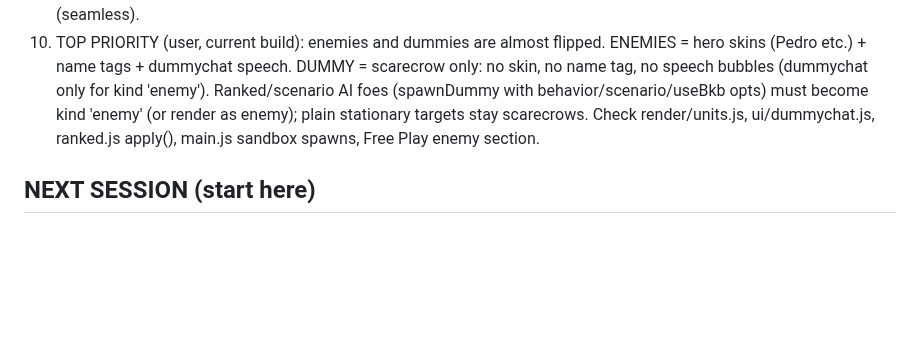
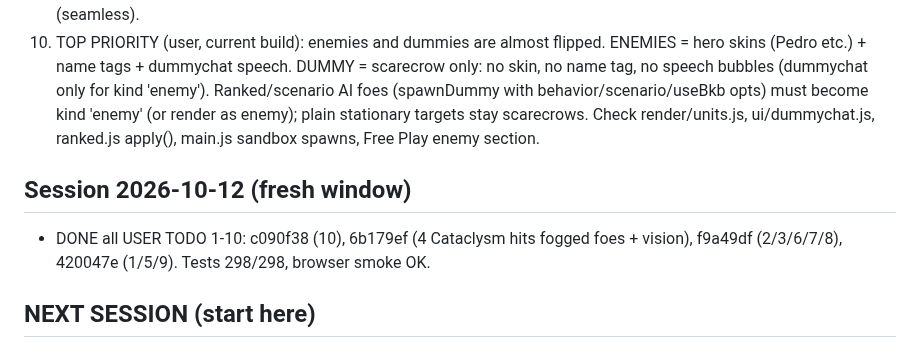
Before and after one commit to leandromeiramedeiros/InvokerTrainer, a Markdown page: PROGRESS.md, the part around the change. Drawn GitHub-style; blank space fills up the shorter version.

Commit message:
PROGRESS: user TODOs done

```diff
--- a/PROGRESS.md
+++ b/PROGRESS.md
@@ -77,6 +77,9 @@ W1 launched (Sonnet, background), ids in session transcript:
     behavior/scenario/useBkb opts) must become kind 'enemy' (or render as enemy); plain stationary targets stay scarecrows. Check render/units.js,
     ui/dummychat.js, ranked.js apply(), main.js sandbox spawns, Free Play enemy section.
 
+## Session 2026-10-12 (fresh window)
+- DONE all USER TODO 1-10: c090f38 (10), 6b179ef (4 Cataclysm hits fogged foes + vision), f9a49df (2/3/6/7/8), 420047e (1/5/9). Tests 298/298, browser smoke OK.
+
 ## NEXT SESSION (start here)
 Stash work is also on branch `wip/v4-stash` (origin) — use `git checkout origin/wip/v4-stash -- <files>` instead of stash@{0} if the stash is missing.
 Rules: BE TERSE; no Claude co-author in commits; Opus orchestrates, max 1 Sonnet/Haiku agent at a time; tests green + browser smoke
```
